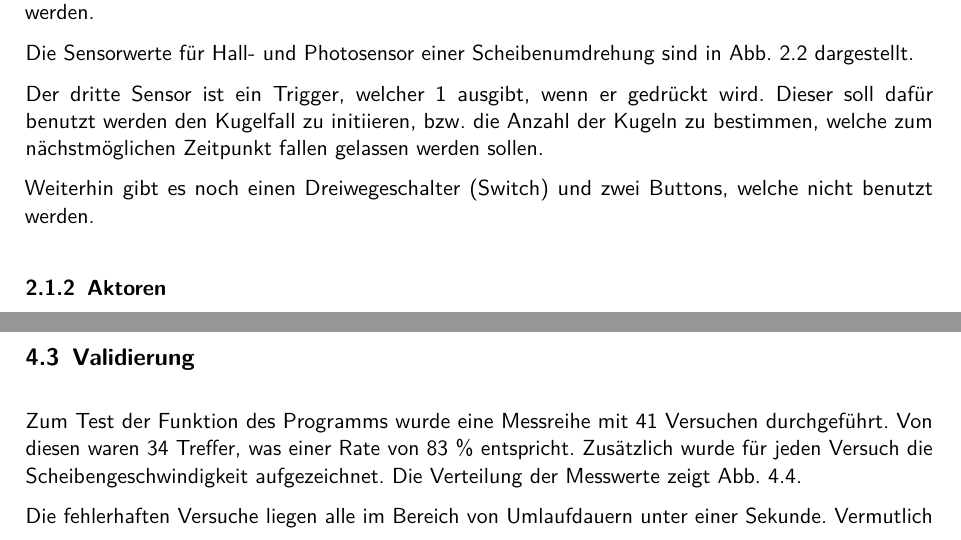
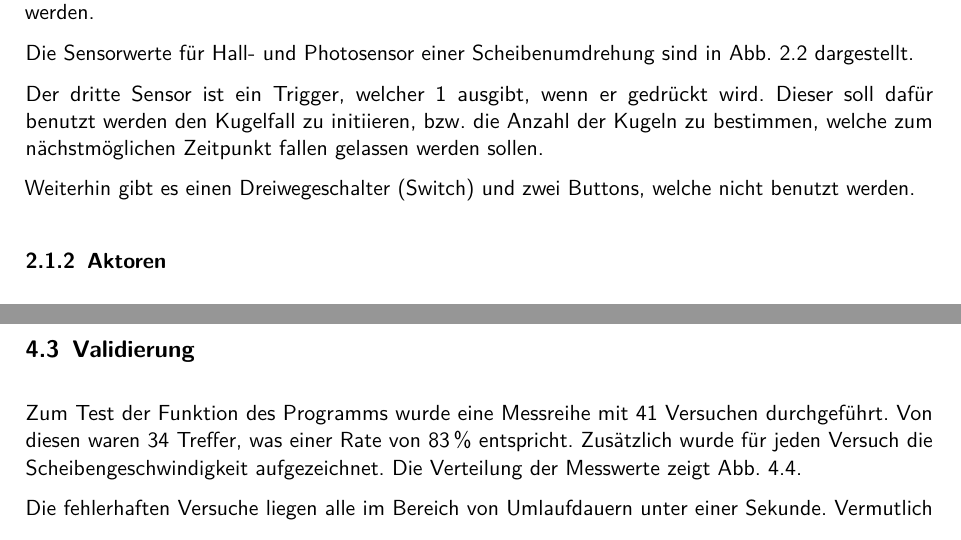
Before and after one commit to mp1409/kislab, a LaTeX document (laborbericht/Laborbericht.tex, which reads laborbericht/chapters/2_Analyse.tex, laborbericht/chapters/4_Implementierung.tex): two parts of pages 5 and 14 of 16, joined at a grey line, cut so that both start at the same text. Compiled offline with pdfLaTeX; an older LaTeX class or package is replaced by its successor.

Commit message:
kleinere Änderungen

```diff
--- a/laborbericht/chapters/2_Analyse.tex
+++ b/laborbericht/chapters/2_Analyse.tex
@@ -47,7 +47,7 @@ Die Sensorwerte für Hall- und Photosensor einer Scheibenumdrehung sind in Abb.
 Der dritte Sensor ist ein Trigger, welcher 1 ausgibt, wenn er gedrückt wird.
 Dieser soll dafür benutzt werden den Kugelfall zu initiieren, bzw. die Anzahl der Kugeln zu bestimmen, welche zum nächstmöglichen Zeitpunkt fallen gelassen werden sollen.
 
-Weiterhin gibt es noch einen Dreiwegeschalter (Switch) und zwei Buttons, welche nicht benutzt werden.
+Weiterhin gibt es einen Dreiwegeschalter (Switch) und zwei Buttons, welche nicht benutzt werden.
 
 \subsection{Aktoren}
 \label{subs:aktoren}
--- a/laborbericht/chapters/4_Implementierung.tex
+++ b/laborbericht/chapters/4_Implementierung.tex
@@ -99,7 +99,7 @@ Durch ein entsprechend kurzes Abfrageintervall von 10 Millisekunden in Verbindun
 
 \section{Validierung}
 Zum Test der Funktion des Programms wurde eine Messreihe mit 41 Versuchen durchgeführt.
-Von diesen waren 34 Treffer, was einer Rate von 83 \% entspricht.
+Von diesen waren 34 Treffer, was einer Rate von 83\,\% entspricht.
 Zusätzlich wurde für jeden Versuch die Scheibengeschwindigkeit aufgezeichnet.
 Die Verteilung der Messwerte zeigt \cref{img:auswertungsplot}.
 
```
